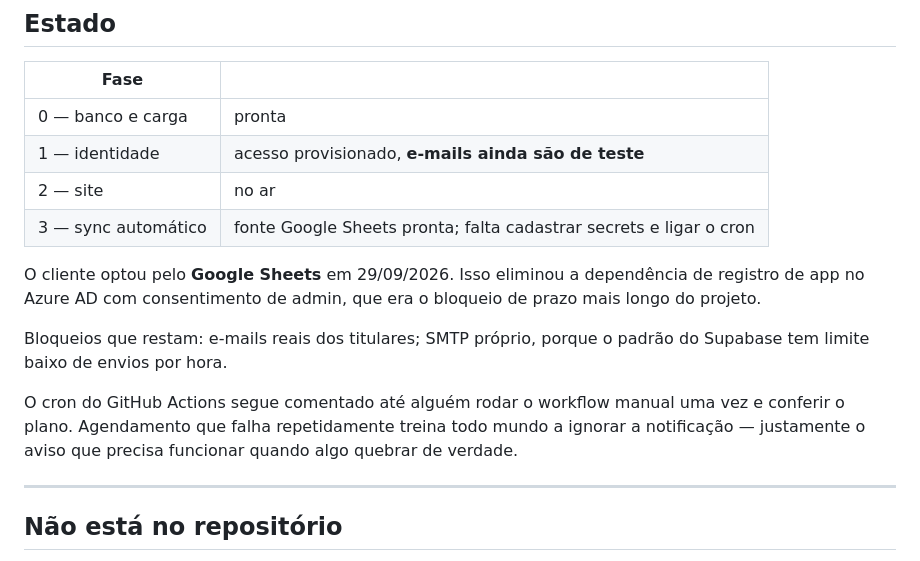
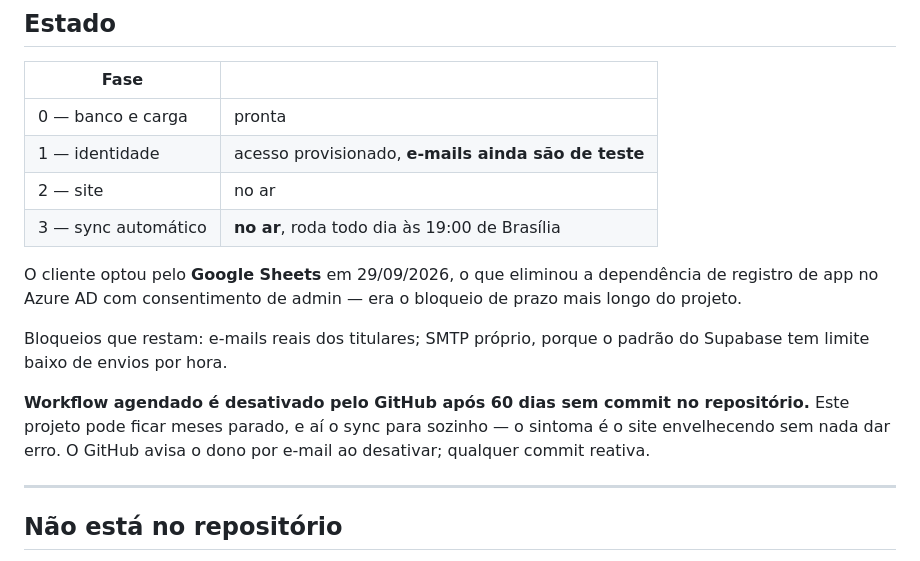
Before and after one commit to abner-valente/Site_StatusCliente, a Markdown page: CLAUDE.md, the part around the change. Drawn GitHub-style.

Commit message:
Fase 3 no ar: sync automático diário
Workflow validado manualmente no GitHub Actions e agendamento ativo. O sync
roda todo dia às 19:00 de Brasília, lendo do Google Sheets e gravando no
Supabase, sem depender de ninguém executar nada.

Documenta no CLAUDE.md a armadilha que morde justamente um projeto que fica
parado: o GitHub desativa workflow agendado após 60 dias sem commit, e o
sintoma é o site envelhecendo sem nada dar erro.

Co-Authored-By: Claude Opus 5 <noreply@anthropic.com>

```diff
--- a/CLAUDE.md
+++ b/CLAUDE.md
@@ -160,19 +160,19 @@ cada um cria e apaga os próprios dados.
 | 0 — banco e carga | pronta |
 | 1 — identidade | acesso provisionado, **e-mails ainda são de teste** |
 | 2 — site | no ar |
-| 3 — sync automático | fonte Google Sheets pronta; falta cadastrar secrets e ligar o cron |
+| 3 — sync automático | **no ar**, roda todo dia às 19:00 de Brasília |
 
-O cliente optou pelo **Google Sheets** em 29/09/2026. Isso eliminou a
-dependência de registro de app no Azure AD com consentimento de admin, que era
-o bloqueio de prazo mais longo do projeto.
+O cliente optou pelo **Google Sheets** em 29/09/2026, o que eliminou a
+dependência de registro de app no Azure AD com consentimento de admin — era o
+bloqueio de prazo mais longo do projeto.
 
 Bloqueios que restam: e-mails reais dos titulares; SMTP próprio, porque o
 padrão do Supabase tem limite baixo de envios por hora.
 
-O cron do GitHub Actions segue comentado até alguém rodar o workflow manual uma
-vez e conferir o plano. Agendamento que falha repetidamente treina todo mundo a
-ignorar a notificação — justamente o aviso que precisa funcionar quando algo
-quebrar de verdade.
+**Workflow agendado é desativado pelo GitHub após 60 dias sem commit no
+repositório.** Este projeto pode ficar meses parado, e aí o sync para sozinho —
+o sintoma é o site envelhecendo sem nada dar erro. O GitHub avisa o dono por
+e-mail ao desativar; qualquer commit reativa.
 
 ---
 
```
